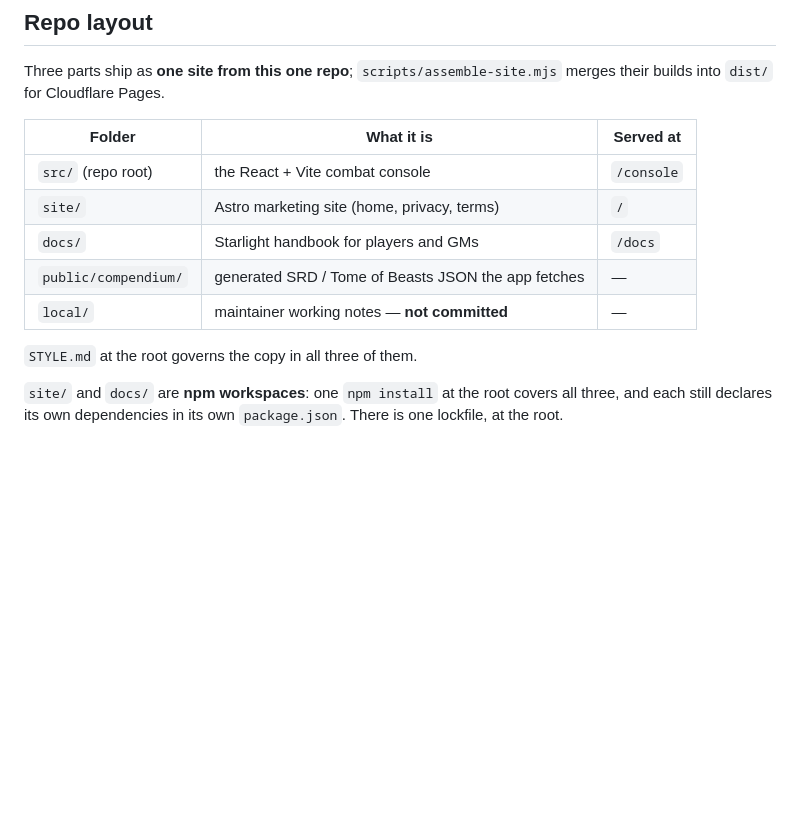
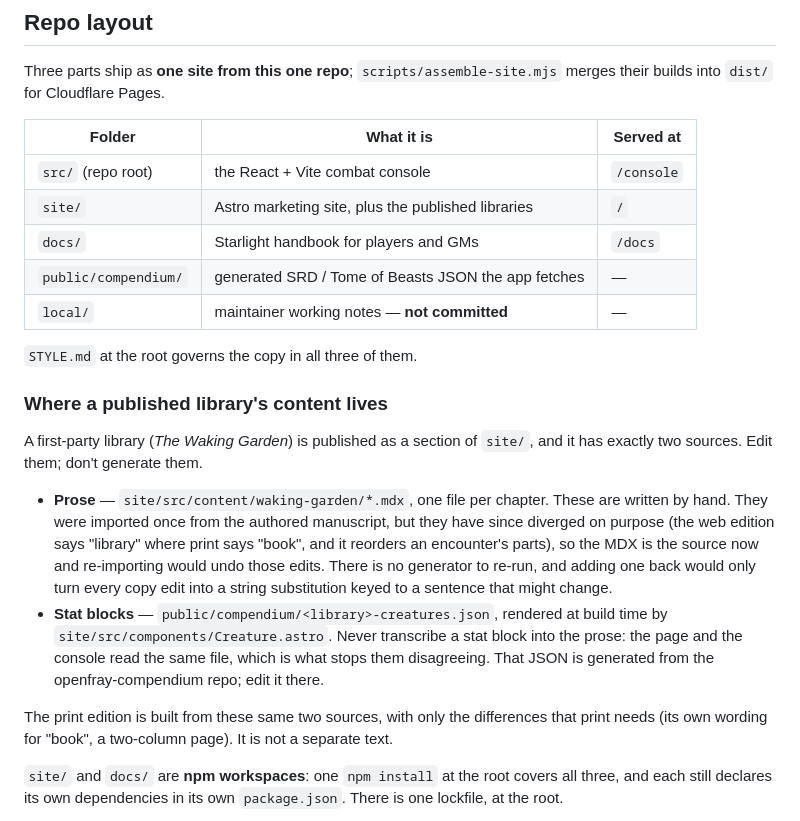
Before and after one commit to OpenFrayApp/console, a Markdown page: AGENTS.md, the part around the change. Drawn GitHub-style; blank space fills up the shorter version.

Commit message:
Site: one link colour everywhere, and the MDX is the source now
Links read three different ways depending on whether their text happened to be
bold: plain accent, accent underlined, or white-bold-with-a-blue-underline —
that last one because `.book-body strong` repainted the text inside the anchor
while the anchor kept the underline. Emphasis inside a link now inherits the
link's colour, so bold changes the weight and nothing else. Stat-block names go
the other way on purpose: they are the block's heading, so they rest in the
heading colour with no underline and only reveal themselves on hover.

Both fixes needed the prose defaults to stop out-ranking components again, so
`.book-body strong` and the `a:not(.cta)` hack are now :where()-wrapped like the
headings and lists before them.

Text selection is styled — the browser default ignored the theme entirely.

Chapter 1's advice on building a variety was written as a flourish ("not as
arithmetic applied to an old one"). It is instruction, so it now says what to do.

AGENTS.md records where a published library's content lives: the MDX is the
source, hand-edited, and there is no generator to re-run. The import happened
once; the web edition has since diverged from the manuscript deliberately, so
regenerating would undo those edits rather than update them. Stat blocks stay
generated from the compendium JSON, which is what keeps the page and the console
in agreement. The print edition builds from these same two sources.

Signed-off-by: Nicola Mustone <nicola@mustone.blog>

```diff
--- a/AGENTS.md
+++ b/AGENTS.md
@@ -114,12 +114,31 @@ their builds into `dist/` for Cloudflare Pages.
 | Folder               | What it is                                          | Served at  |
 | -------------------- | --------------------------------------------------- | ---------- |
 | `src/` (repo root)   | the React + Vite combat console                     | `/console` |
-| `site/`              | Astro marketing site (home, privacy, terms)         | `/`        |
+| `site/`              | Astro marketing site, plus the published libraries  | `/`        |
 | `docs/`              | Starlight handbook for players and GMs              | `/docs`    |
 | `public/compendium/` | generated SRD / Tome of Beasts JSON the app fetches | —          |
 | `local/`             | maintainer working notes — **not committed**        | —          |
 
 `STYLE.md` at the root governs the copy in all three of them.
+
+### Where a published library's content lives
+
+A first-party library (_The Waking Garden_) is published as a section of `site/`, and it
+has exactly two sources. Edit them; don't generate them.
+
+- **Prose** — `site/src/content/waking-garden/*.mdx`, one file per chapter. These are
+  written by hand. They were imported once from the authored manuscript, but they have
+  since diverged on purpose (the web edition says "library" where print says "book", and
+  it reorders an encounter's parts), so the MDX is the source now and re-importing would
+  undo those edits. There is no generator to re-run, and adding one back would only turn
+  every copy edit into a string substitution keyed to a sentence that might change.
+- **Stat blocks** — `public/compendium/<library>-creatures.json`, rendered at build time
+  by `site/src/components/Creature.astro`. Never transcribe a stat block into the prose:
+  the page and the console read the same file, which is what stops them disagreeing. That
+  JSON is generated from the openfray-compendium repo; edit it there.
+
+The print edition is built from these same two sources, with only the differences that
+print needs (its own wording for "book", a two-column page). It is not a separate text.
 
 `site/` and `docs/` are **npm workspaces**: one `npm install` at the root covers all
 three, and each still declares its own dependencies in its own `package.json`. There is
```
